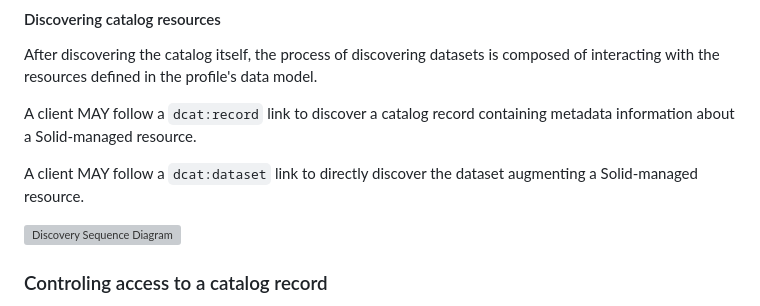
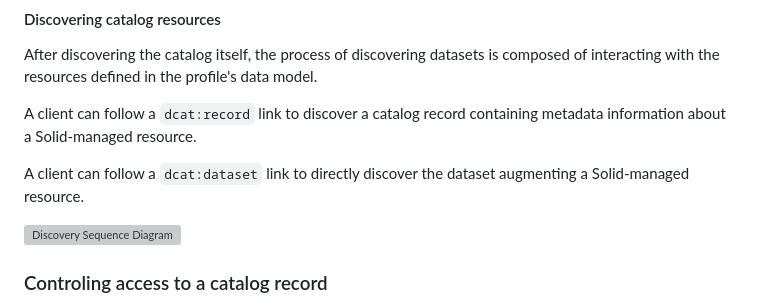
Before and after one commit to kubeluk/SolidDCAT-Profile, a Markdown page: spec.md, the part around the change. Drawn GitHub-style; grey boxes are pictures that could not be loaded.

Commit message:
Update spec.md
Co-authored-by: Christoph Braun <braun@kit.edu>

```diff
--- a/spec.md
+++ b/spec.md
@@ -243,9 +243,9 @@ A Solid DCAT data catalog MAY be discovered via a the `sdp:catalog` predicate:
 
 After discovering the catalog itself, the process of discovering datasets is composed of interacting with the resources defined in the profile's data model.
 
-A client MAY follow a `dcat:record` link to discover a catalog record containing metadata information about a Solid-managed resource.
+A client can follow a `dcat:record` link to discover a catalog record containing metadata information about a Solid-managed resource.
 
-A client MAY follow a `dcat:dataset` link to directly discover the dataset augmenting a Solid-managed resource.
+A client can follow a `dcat:dataset` link to directly discover the dataset augmenting a Solid-managed resource.
 
 ![Discovery Sequence Diagram](/diagrams/flow.svg)
 
```
